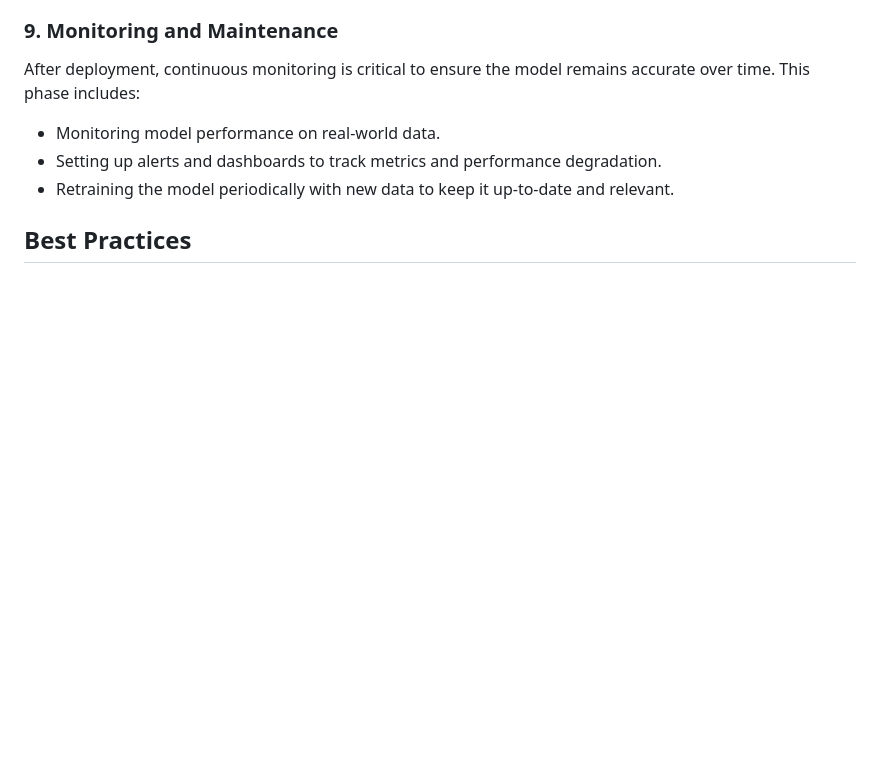
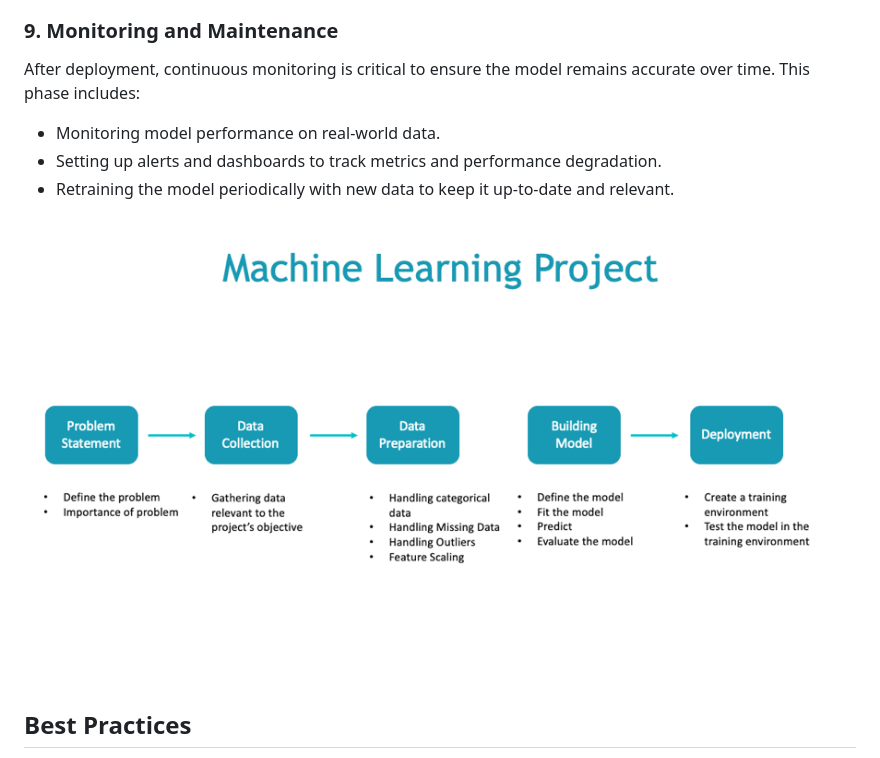
Before and after one commit to Lucky-akash321/End-to-End-Machine-Learning-Projects, a Markdown page: README.md, the part around the change. Drawn GitHub-style; blank space fills up the shorter version.

```diff
--- a/README.md
+++ b/README.md
@@ -114,6 +114,10 @@ After deployment, continuous monitoring is critical to ensure the model remains
 - Setting up alerts and dashboards to track metrics and performance degradation.
 - Retraining the model periodically with new data to keep it up-to-date and relevant.
 
+
+![](https://github.com/Lucky-akash321/End-to-End-Machine-Learning-Projects/blob/main/1_pH-AnWEvq8FpLBRxCLPojw.png)
+
+
 ## Best Practices
 
 - **Version Control**: Use version control tools like Git to track changes in the project.
```
